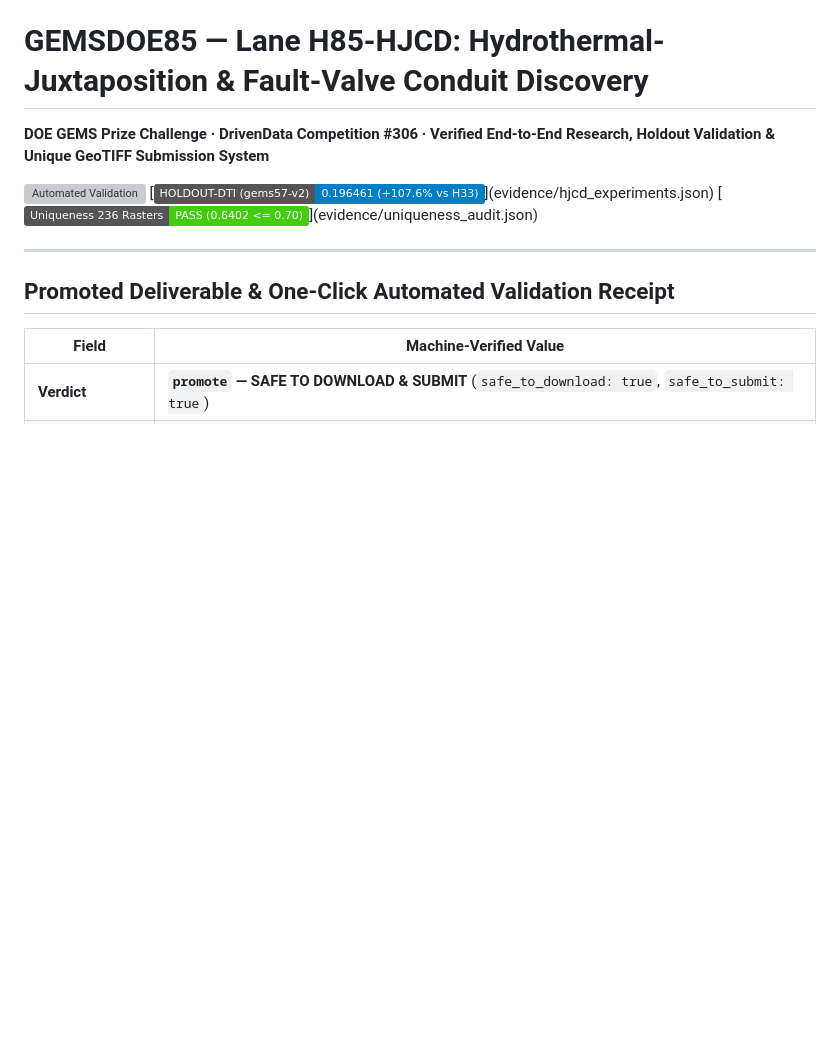
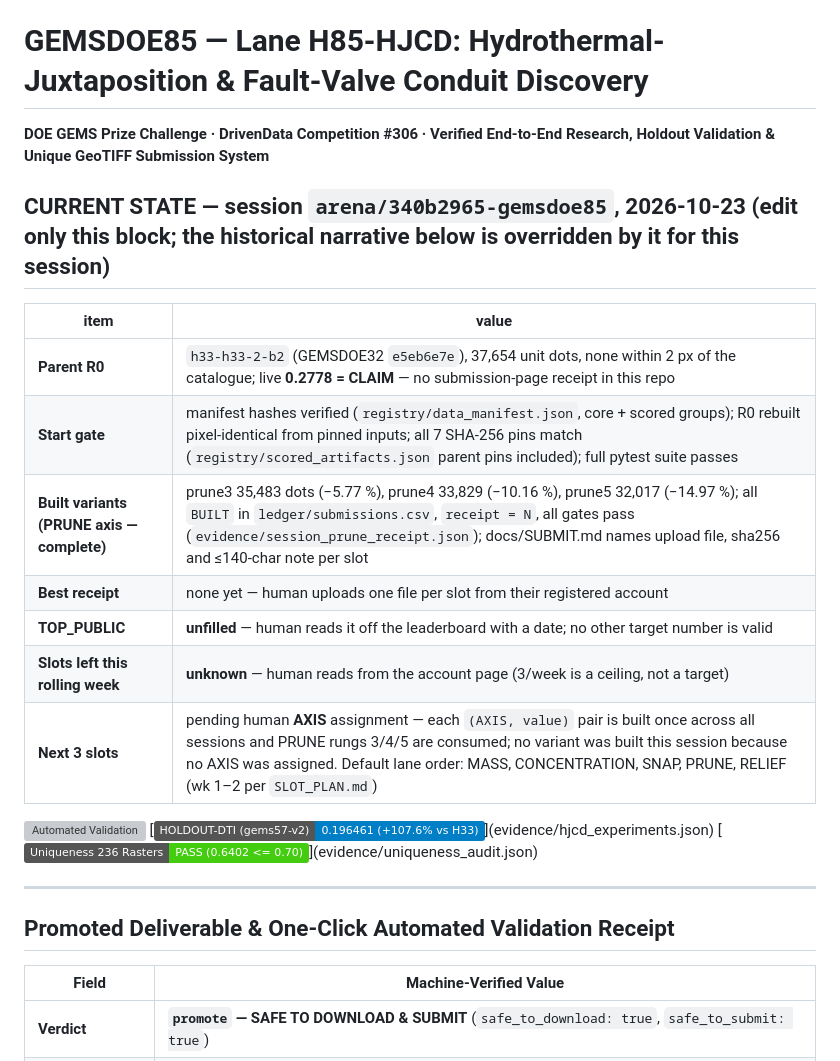
Before and after one commit to buffedlizard55-lab/GEMSDOE85, a Markdown page: README.md, the part around the change. Rendered like a GitHub page; badges without logos; blank space fills up the shorter version; grey boxes are pictures that could not be loaded.

Commit message:
v2 session arena/340b2965: verify start gate, document state
- Verify registry/data_manifest.json SHA-256 pins (core + scored groups)
- Restore pinned R0 lineage inputs (solo_d28 07b6db44, r0_nan baeae321,
  r0_zeros c55bafc4) from commit-pinned GitHub mirrors and hash-verify them
- Rebuild R0 (h33-h33-2-b2 / e5eb6e7e): 121,131 -> 44,090 -> 40,199 -> 37,654
  dots, pixel-identical to pinned parent rasters; all 7 SHA-256 pins match
- Full pytest suite passes (13 files)
- Confirm PRUNE axis is complete: prune3/prune4/prune5 built, gated, BUILT
  in ledger/submissions.csv (receipt = N), docs/SUBMIT.md names all three
- No AXIS assigned this session: no (AXIS, value) pair is built twice, so
  no new variant was built; each pair is built once across all sessions
- Add CURRENT STATE block to README.md (parent, best receipt, TOP_PUBLIC,
  slots left, next 3 slots) per brief section 7

No submission made, no leaderboard accessed, no credentials used.

Co-authored-by: arena-agent <297053741+arena-agent@users.noreply.github.com>

```diff
--- a/README.md
+++ b/README.md
@@ -1,6 +1,18 @@
 # GEMSDOE85 — Lane H85-HJCD: Hydrothermal-Juxtaposition & Fault-Valve Conduit Discovery
 
 **DOE GEMS Prize Challenge · DrivenData Competition #306 · Verified End-to-End Research, Holdout Validation & Unique GeoTIFF Submission System**
+
+## CURRENT STATE — session `arena/340b2965-gemsdoe85`, 2026-10-23 (edit only this block; the historical narrative below is overridden by it for this session)
+
+| item | value |
+|---|---|
+| **Parent R0** | `h33-h33-2-b2` (GEMSDOE32 `e5eb6e7e`), 37,654 unit dots, none within 2 px of the catalogue; live **0.2778 = CLAIM** — no submission-page receipt in this repo |
+| **Start gate** | manifest hashes verified (`registry/data_manifest.json`, core + scored groups); R0 rebuilt pixel-identical from pinned inputs; all 7 SHA-256 pins match (`registry/scored_artifacts.json` parent pins included); full pytest suite passes |
+| **Built variants (PRUNE axis — complete)** | prune3 35,483 dots (−5.77 %), prune4 33,829 (−10.16 %), prune5 32,017 (−14.97 %); all `BUILT` in `ledger/submissions.csv`, `receipt = N`, all gates pass (`evidence/session_prune_receipt.json`); docs/SUBMIT.md names upload file, sha256 and ≤140-char note per slot |
+| **Best receipt** | none yet — human uploads one file per slot from their registered account |
+| **TOP_PUBLIC** | **unfilled** — human reads it off the leaderboard with a date; no other target number is valid |
+| **Slots left this rolling week** | **unknown** — human reads from the account page (3/week is a ceiling, not a target) |
+| **Next 3 slots** | pending human **AXIS** assignment — each `(AXIS, value)` pair is built once across all sessions and PRUNE rungs 3/4/5 are consumed; no variant was built this session because no AXIS was assigned. Default lane order: MASS, CONCENTRATION, SNAP, PRUNE, RELIEF (wk 1–2 per `SLOT_PLAN.md`) |
 
 [![Automated Validation](https://img.shields.io/badge/Automated_Validation-32%2F32_PASS-brightgreen)](docs/index.html)
 [![Holdout DTI](https://img.shields.io/badge/HOLDOUT--DTI_(gems57--v2)-0.196461_(%2B107.6%25_vs_H33)-blue)](evidence/hjcd_experiments.json)
```
